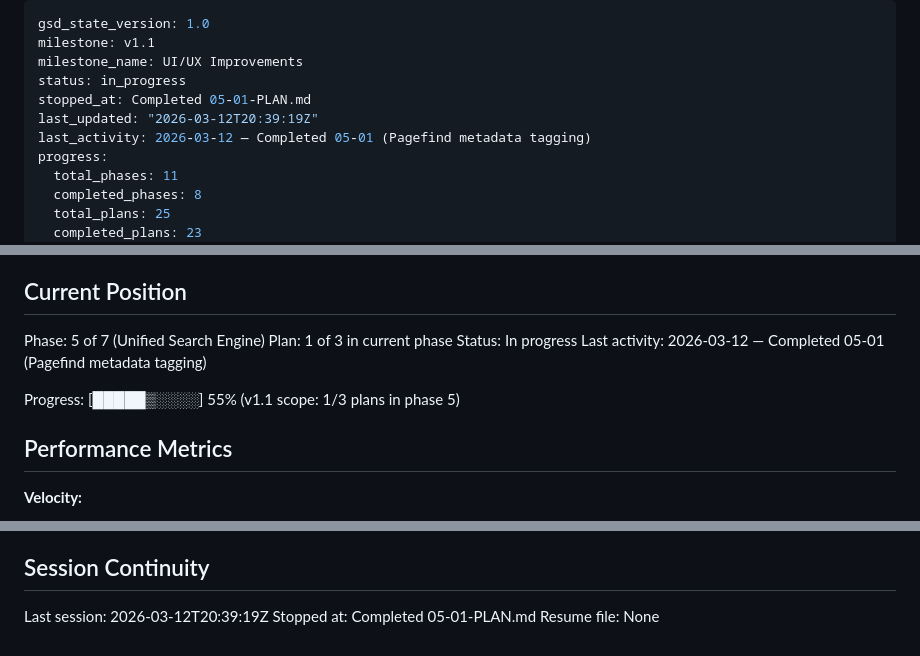
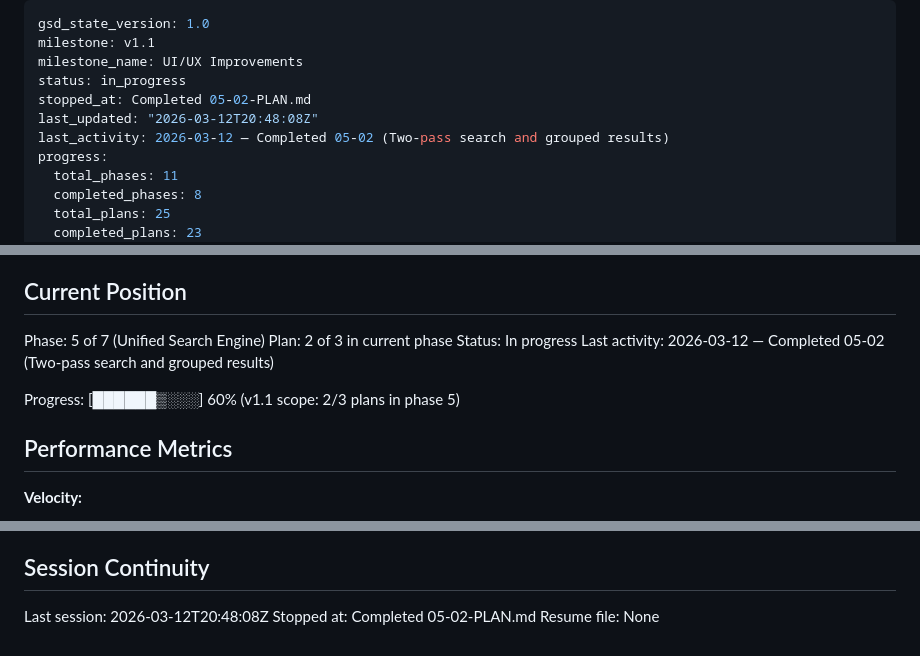
Before and after one commit to GrueneAT/Gemeindeordnung, a Markdown page: .planning/STATE.md, 3 parts joined by grey strips. GitHub-like rendering.

```diff
--- a/.planning/STATE.md
+++ b/.planning/STATE.md
@@ -3,9 +3,9 @@ gsd_state_version: 1.0
 milestone: v1.1
 milestone_name: UI/UX Improvements
 status: in_progress
-stopped_at: Completed 05-01-PLAN.md
-last_updated: "2026-03-12T20:39:19Z"
-last_activity: 2026-03-12 — Completed 05-01 (Pagefind metadata tagging)
+stopped_at: Completed 05-02-PLAN.md
+last_updated: "2026-03-12T20:48:08Z"
+last_activity: 2026-03-12 — Completed 05-02 (Two-pass search and grouped results)
 progress:
   total_phases: 11
   completed_phases: 8
@@ -26,11 +26,11 @@ See: .planning/PROJECT.md (updated 2026-03-12)
 ## Current Position
 
 Phase: 5 of 7 (Unified Search Engine)
-Plan: 1 of 3 in current phase
+Plan: 2 of 3 in current phase
 Status: In progress
-Last activity: 2026-03-12 — Completed 05-01 (Pagefind metadata tagging)
+Last activity: 2026-03-12 — Completed 05-02 (Two-pass search and grouped results)
 
-Progress: [█████▒░░░░] 55% (v1.1 scope: 1/3 plans in phase 5)
+Progress: [██████▒░░░] 60% (v1.1 scope: 2/3 plans in phase 5)
 
 ## Performance Metrics
 
@@ -94,6 +98,6 @@ None yet.
 
 ## Session Continuity
 
-Last session: 2026-03-12T20:39:19Z
-Stopped at: Completed 05-01-PLAN.md
+Last session: 2026-03-12T20:48:08Z
+Stopped at: Completed 05-02-PLAN.md
 Resume file: None
```
Also changed, not shown: other parts of .planning/STATE.md (+4 -0 lines), .planning/REQUIREMENTS.md (+8 -8 lines), 1 other file.
